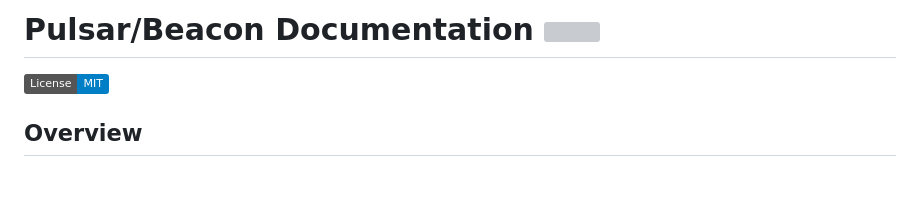
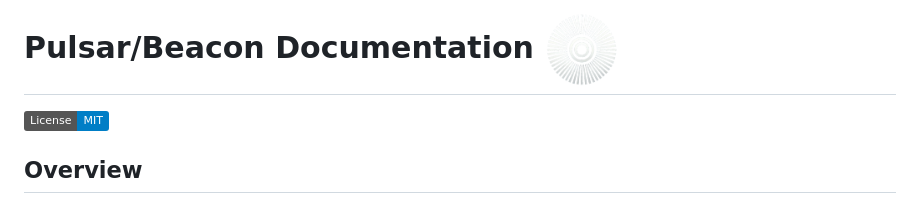
Before and after one commit to rgehrsitz/Pulsar, a Markdown page: docs/README.md, the part around the change. Drawn GitHub-style; pictures changed too: docs/pulsar.png (added); badges without logos; blank space fills up the shorter version; grey boxes are pictures that could not be loaded.

Commit message:
fix: update logo image format in README

```diff
--- a/docs/README.md
+++ b/docs/README.md
@@ -1,4 +1,4 @@
-# Pulsar/Beacon Documentation <img src="pulsar.svg" height="75px">
+# Pulsar/Beacon Documentation <img src="pulsar.png" height="75px">
 
 [![License](https://img.shields.io/badge/License-MIT-blue)](#license)
 
```
